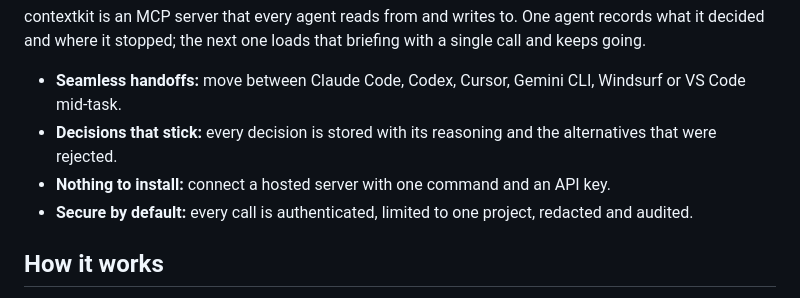
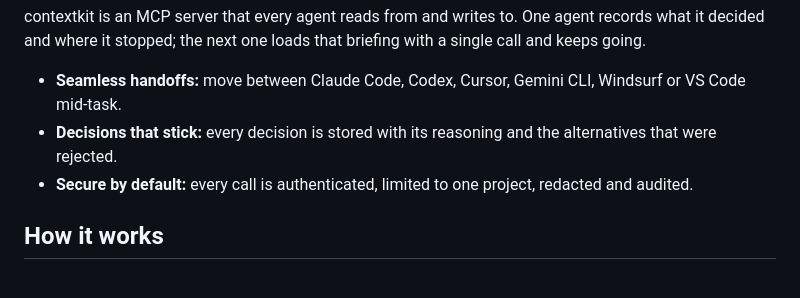
Before and after one commit to guramrit2002/contextkit, a Markdown page: README.md, the part around the change. Drawn GitHub-style.

Commit message:
Update README to remove installation note
Removed the line about installation from the README.

```diff
--- a/README.md
+++ b/README.md
@@ -22,7 +22,6 @@ contextkit is an MCP server that every agent reads from and writes to. One agent
 
 - **Seamless handoffs:** move between Claude Code, Codex, Cursor, Gemini CLI, Windsurf or VS Code mid-task.
 - **Decisions that stick:** every decision is stored with its reasoning and the alternatives that were rejected.
-- **Nothing to install:** connect a hosted server with one command and an API key.
 - **Secure by default:** every call is authenticated, limited to one project, redacted and audited.
 
 ## How it works
```
